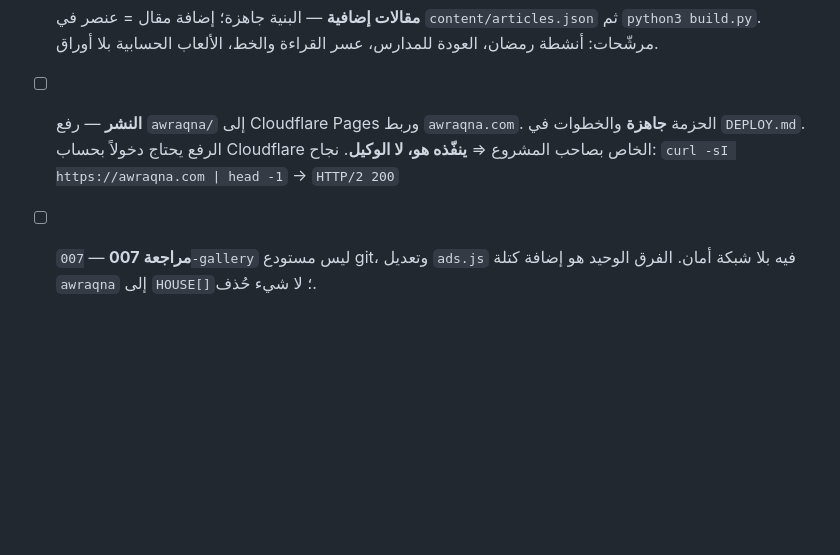
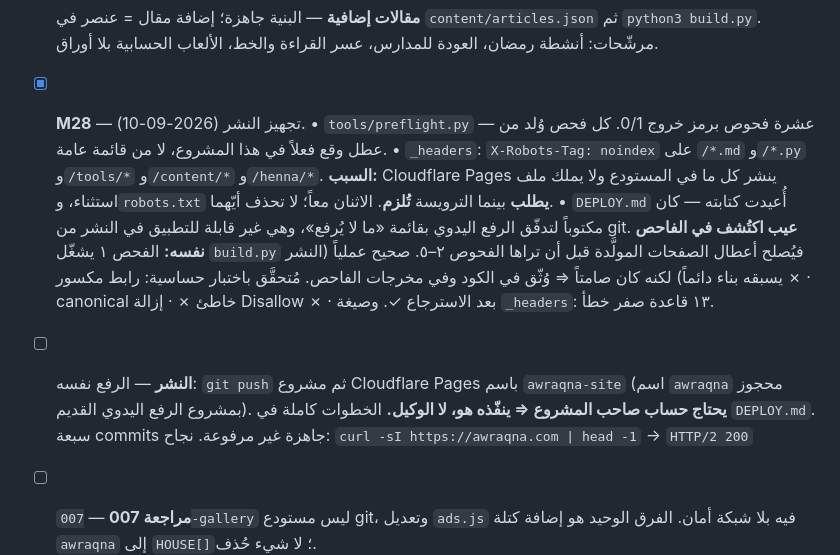
Before and after one commit to AltayebAmer/awraqna, a Markdown page: PROJECT_MAP.md, the part around the change. GitHub-like rendering; blank space fills up the shorter version.

Commit message:
PROJECT_MAP: توثيق M28 (تجهيز النشر)
Co-Authored-By: Claude Opus 5 <noreply@anthropic.com>

```diff
--- a/PROJECT_MAP.md
+++ b/PROJECT_MAP.md
@@ -518,9 +518,25 @@ Question   : { a:int, op:'+'|'−'|'×', b:int, answer:int }
       `content/articles.json` ثم `python3 build.py`. مرشّحات: أنشطة رمضان،
       العودة للمدارس، عسر القراءة والخط، الألعاب الحسابية بلا أوراق.
 
-- [ ] **النشر** — رفع `awraqna/` إلى Cloudflare Pages وربط `awraqna.com`.
-      الحزمة **جاهزة** والخطوات في `DEPLOY.md`. الرفع يحتاج دخولاً بحساب Cloudflare
-      الخاص بصاحب المشروع ⇒ **ينفّذه هو، لا الوكيل**.
+- [x] **M28** — تجهيز النشر (2026-09-10).
+      • `tools/preflight.py` — عشرة فحوص برمز خروج 0/1. كل فحص وُلد من عطل
+        وقع فعلاً في هذا المشروع، لا من قائمة عامة.
+      • `_headers`: `X-Robots-Tag: noindex` على `/*.md` و`/*.py` و`/tools/*`
+        و`/content/*` و`/henna/*`. **السبب:** Cloudflare Pages ينشر كل ما في
+        المستودع ولا يملك ملف استثناء، و`robots.txt` **يطلب** بينما الترويسة
+        **تُلزم**. الاثنان معاً؛ لا تحذف أيّهما.
+      • `DEPLOY.md` أُعيدت كتابته — كان مكتوباً لتدفّق الرفع اليدوي بقائمة
+        «ما لا يُرفع»، وهي غير قابلة للتطبيق في النشر من git.
+      **عيب اكتُشف في الفاحص نفسه:** الفحص ١ يشغّل `build.py` فيُصلح أعطال
+      الصفحات المولَّدة قبل أن تراها الفحوص ٢–٥. صحيح عملياً (النشر يسبقه
+      بناء دائماً) لكنه كان صامتاً ⇒ وُثّق في الكود وفي مخرجات الفاحص.
+      مُتحقَّق باختبار حساسية: رابط مكسور ✗ · canonical خاطئ ✗ · إزالة
+      Disallow ✗ · بعد الاسترجاع ✓. وصيغة `_headers`: ١٣ قاعدة صفر خطأ.
+
+- [ ] **النشر** — الرفع نفسه: `git push` ثم مشروع Cloudflare Pages باسم
+      `awraqna-site` (اسم `awraqna` محجوز بمشروع الرفع اليدوي القديم).
+      **يحتاج حساب صاحب المشروع ⇒ ينفّذه هو، لا الوكيل.** الخطوات كاملة
+      في `DEPLOY.md`. سبعة commits جاهزة غير مرفوعة.
       نجاح: `curl -sI https://awraqna.com | head -1` → `HTTP/2 200`
 - [ ] **مراجعة 007** — `007-gallery` ليس مستودع git، وتعديل `ads.js` فيه بلا شبكة أمان.
       الفرق الوحيد هو إضافة كتلة `awraqna` إلى `HOUSE[]`؛ لا شيء حُذف.
```
